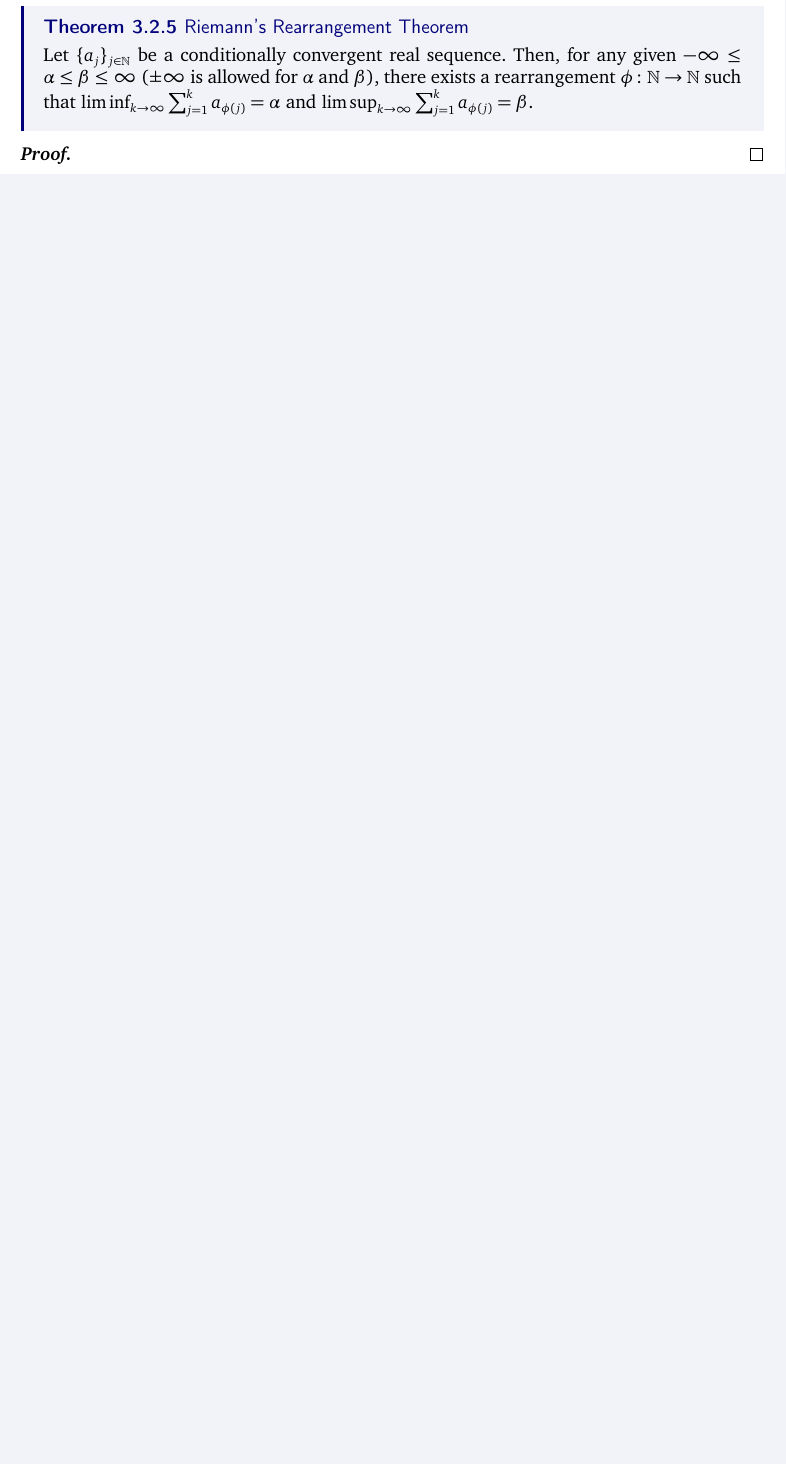
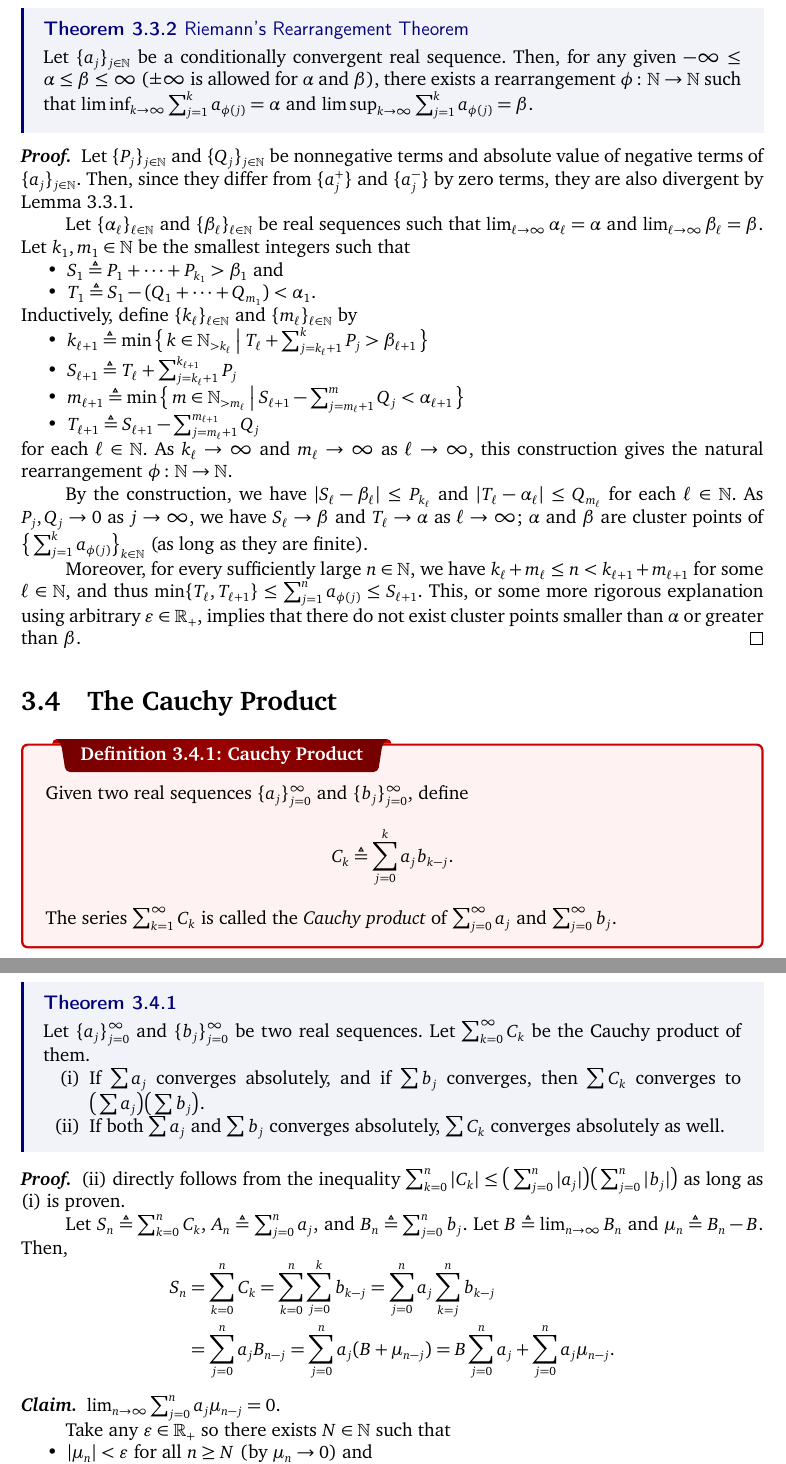
Before and after one commit to A-H4NU/kaist-math-notes, a LaTeX document (MAS242/MAS242_Note.tex, which reads MAS242/chapters/chapter3.tex): part of page 15 of 15 before the commit and two parts of pages 15 and 16 of 16 after it, the two joined at a grey line, cut so that both start at the same text, the shorter picture padded with empty space. The pictures show the PDF file MAS242/MAS242_Note.pdf that the author committed with the source.

Commit message:
Cauchy product

```diff
--- a/MAS242/chapters/chapter3.tex
+++ b/MAS242/chapters/chapter3.tex
@@ -220,3 +222,72 @@
     and \(\limsup_{k \to \infty} \sum_{j=1}^{k} a_{\phi(j)} = \beta\).
 }
 \pf{Proof}{
+    Let \(\{P_j\}_{j \in \NN}\) and \(\{Q_j\}_{j \in \NN}\) be nonnegative terms and
+    absolute value of negative terms of \(\{a_j\}_{j \in \NN}\).
+    Then, since they differ from \(\{a_j^+\}\) and \(\{a_j^-\}\) by zero terms,
+    they are also divergent by \Cref{lem:condConvThenPosDiv}.
+
+    Let \(\{\alpha_\ell\}_{\ell \in \NN}\) and \(\{\beta_\ell\}_{\ell \in \NN}\) be
+    real sequences such that \(\lim_{\ell \to \infty} \alpha_\ell = \alpha\)
+    and \(\lim_{\ell \to \infty} \beta_\ell = \beta\).
+    Let \(k_1, m_1 \in \NN\) be the smallest integers such that
+    \begin{itemize}[nolistsep]
+        \ii \(S_1 \triangleq P_1 + \cdots + P_{k_1} > \beta_1\) and
+        \ii \(T_1 \triangleq S_1 - (Q_1 + \cdots + Q_{m_1}) < \alpha_1\).
+    \end{itemize}
+    Inductively, define \(\{k_\ell\}_{\ell \in \NN}\) and \(\{m_\ell\}_{\ell \in \NN}\) by
+    \begin{itemize}[nolistsep]
+        \ii \(k_{\ell+1} \triangleq \min \big\{\, k \in \NN_{> k_\ell}
+            \:\big|\: T_{\ell} + \sum_{j=k_\ell+1}^{k} P_j > \beta_{\ell + 1}\,\big\}\)
+        \ii \(S_{\ell+1} \triangleq T_{\ell} + \sum_{j=k_\ell+1}^{k_{\ell+1}} P_j\)
+        \ii \(m_{\ell+1} \triangleq \min \big\{\, m \in \NN_{> m_\ell}
+            \:\big|\: S_{\ell+1} - \sum_{j=m_\ell+1}^{m} Q_j < \alpha_{\ell + 1}\,\big\}\)
+        \ii \(T_{\ell+1} \triangleq S_{\ell+1} - \sum_{j=m_\ell+1}^{m_{\ell+1}} Q_j\)
+    \end{itemize}
+    for each \(\ell \in \NN\).
+    As \(k_\ell \to \infty\) and \(m_\ell \to \infty\) as \(\ell \to \infty\),
+    this construction gives the natural rearrangement \(\phi \colon \NN \to \NN\).
+
+    By the construction, we have \(|S_\ell - \beta_\ell| \le P_{k_\ell}\)
+    and \(|T_\ell - \alpha_\ell| \le Q_{m_\ell}\) for each \(\ell \in \NN\).
+    As \(P_j, Q_j \to 0\) as \(j \to \infty\), we have \(S_\ell \to \beta\) and \(T_\ell \to \alpha\)
+    as \(\ell \to \infty\); \(\alpha\) and \(\beta\) are cluster points of
+    \(\big\{\sum_{j=1}^k a_{\phi(j)}\big\}_{k \in \NN}\) (as long as they are finite).
+
+    Moreover, for every sufficiently large \(n \in \NN\), we have
+    \(k_\ell + m_\ell \le n < k_{\ell+1} + m_{\ell+1}\) for some \(\ell \in \NN\), and thus
+    \(\min \{T_\ell, T_{\ell+1}\} \le \sum_{j=1}^{n} a_{\phi(j)} \le S_{\ell+1}\).
+    This, or some more rigorous explanation using arbitrary \(\veps \in \RR_+\),
+    implies that there do not exist cluster points smaller than \(\alpha\) or greater than \(\beta\).
+}
+
+\section{The Cauchy Product}
+
+\dfn{Cauchy Product}{
+    Given two real sequences \(\{a_j\}_{j=0}^\infty\) and \(\{b_j\}_{j=0}^\infty\),
+    define
+    \[
+        C_k \triangleq \sum_{j=0}^{k} a_j b_{k-j}.
+    \]
+    The series \(\sum_{k=1}^{\infty} C_k\) is called the
+    \textit{Cauchy product} of \(\sum_{j=0}^{\infty} a_j\) and \(\sum_{j=0}^{\infty} b_j\).
+}
+
+\thm[]{}{
+    Let \(\{a_j\}_{j=0}^\infty\) and \(\{b_j\}_{j=0}^\infty\) be two real sequences.
+    Let \(\sum_{k=0}^{\infty} C_k\) be the Cauchy product of them.
+    \begin{enumerate}[nolistsep, label=(\roman*)]
+        \ii If \(\sum a_j\) converges absolutely, and if \(\sum b_j\) converges,
+            then \(\sum C_k\) converges to \(\big(\sum a_j\big)\big(\sum b_j\big)\).
+        \ii If both \(\sum a_j\) and \(\sum b_j\) converges absolutely,
+            \(\sum C_k\) converges absolutely as well.
+    \end{enumerate}
+}
+\pf{Proof}{
+    (ii) directly follows from the inequality
+    \(\sum_{k=0}^{n} |C_k| \le \big(\sum_{j=0}^{n} |a_j|\big) \big(\sum_{j=0}^{n} |b_j|\big)\)
+    as long as (i) is proven.
+
+    Let \(S_n \triangleq \sum_{k=0}^{n} C_k\), \(A_n \triangleq \sum_{j=0}^{n} a_j\),
+    and \(B_n \triangleq \sum_{j=0}^{n} b_j\).
+    Let \(B \triangleq \lim_{n \to \infty} B_n\) and \(\mu_n \triangleq B_n - B\).
@@ -222,0 +302,15 @@
+    \mclm{Claim}{
+        \(\lim_{n \to \infty} \sum_{j=0}^{n} a_j \mu_{n-j} = 0\).
+    }
+
+    Take any \(\veps \in \RR_+\) so there exists \(N \in \NN\) such that
+    \begin{itemize}[nolistsep]
+        \ii \(|\mu_n| < \veps\) for all \(n \ge N\) (by \(\mu_n \to 0\)) and
+        \ii \(\sum_{j=n+1}^{m} |a_j| < \veps\) for all \(m > n \ge N\) (by \(\sum_{j=0}^{k} |a_j|\) being Cauchy).
+    \end{itemize}
+
+    As \(\mu_n\) converges, there exists \(\mu^\ast \triangleq \sup_{n \in \NN} |\mu_n|\).
+    Let \(K_n \triangleq \sum_{j=0}^{n} a_j \mu_{n-j}\).
+    Whenever \(n > 2N\),
+    \[\begin{aligned}[t]
+        |K_n| &\le \sum_{j=0}^{n} |a_j| \cdot |\mu_{n-j}|
```
Also changed, not shown: MAS242/MAS242_Note.pdf, MAS242/chapters/chapter3.tex (20 more changed lines).
